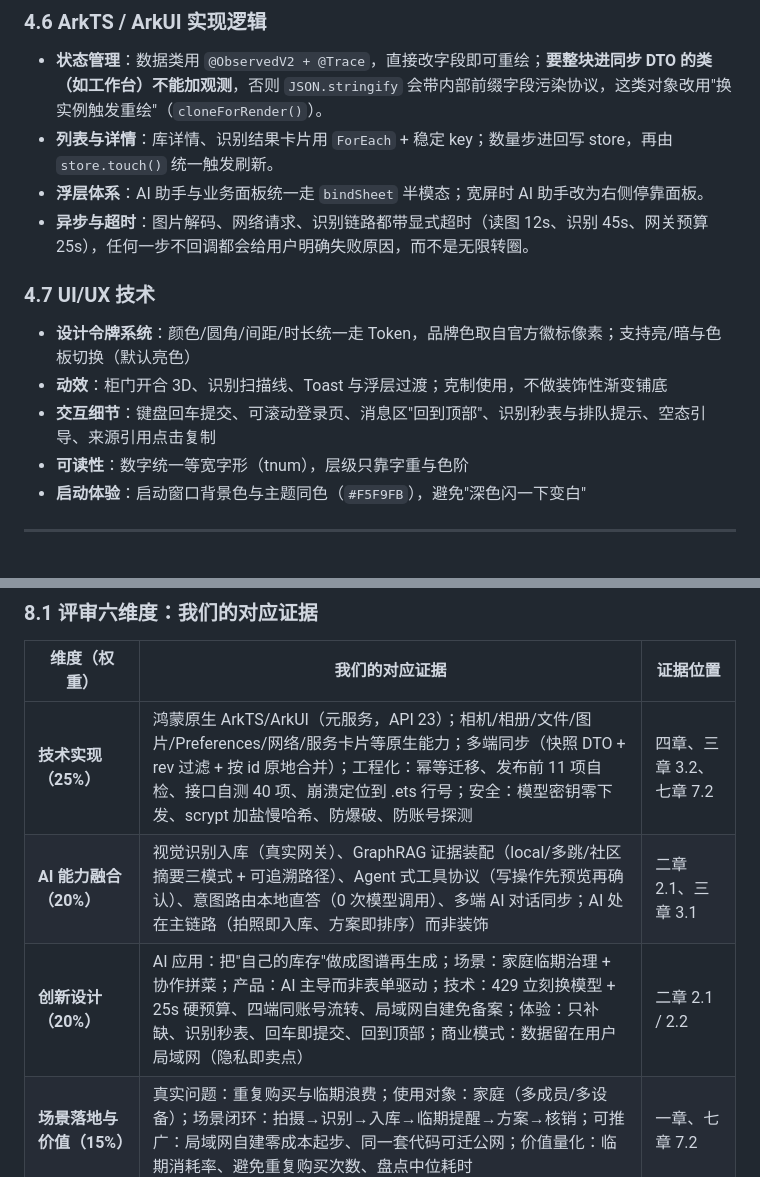
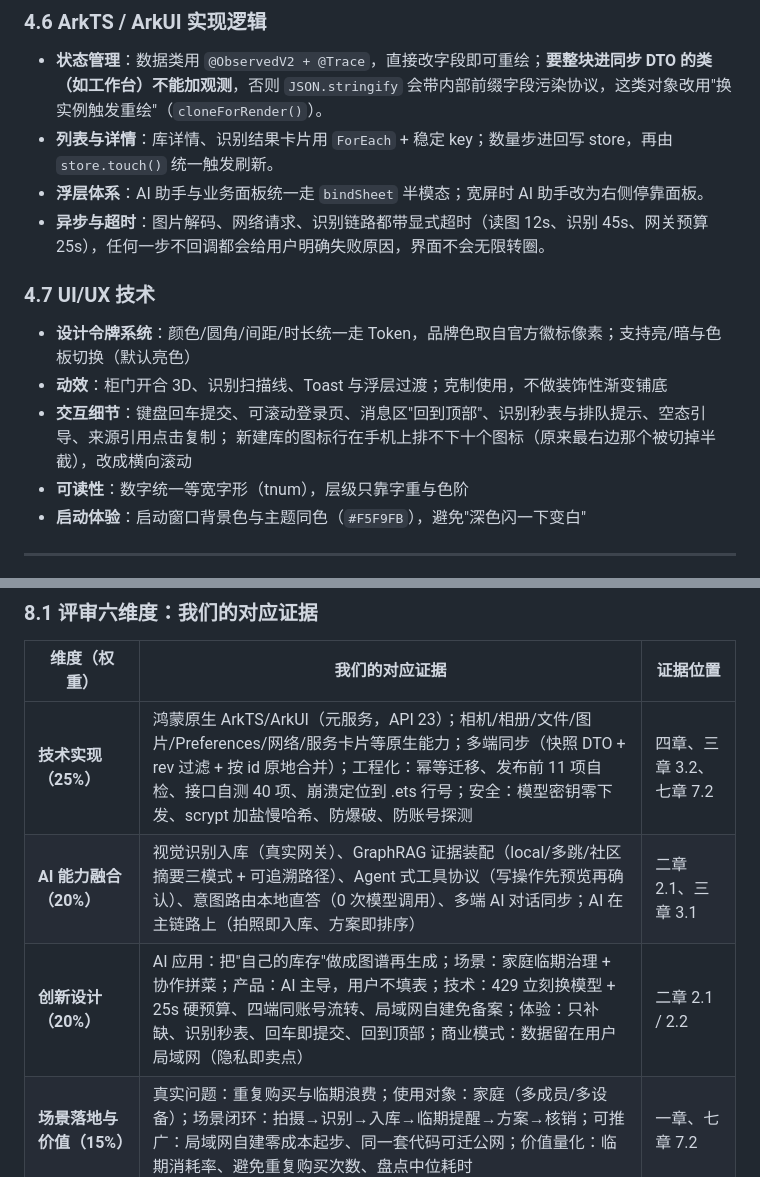
Before and after one commit to yan-stone-computer/NexcoreGraph, a Markdown page: docs/作品介绍文档.md, 2 parts joined by grey strips. GitHub-like rendering.

```diff
--- a/docs/作品介绍文档.md
+++ b/docs/作品介绍文档.md
@@ -441,13 +444,14 @@ local（实体邻域 + 邻居事实）、multi-hop（临期物品 → 概念 →
 - **状态管理**：数据类用 `@ObservedV2 + @Trace`，直接改字段即可重绘；**要整块进同步 DTO 的类（如工作台）不能加观测**，否则 `JSON.stringify` 会带内部前缀字段污染协议，这类对象改用"换实例触发重绘"（`cloneForRender()`）。
 - **列表与详情**：库详情、识别结果卡片用 `ForEach` + 稳定 key；数量步进回写 store，再由 `store.touch()` 统一触发刷新。
 - **浮层体系**：AI 助手与业务面板统一走 `bindSheet` 半模态；宽屏时 AI 助手改为右侧停靠面板。
-- **异步与超时**：图片解码、网络请求、识别链路都带显式超时（读图 12s、识别 45s、网关预算 25s），任何一步不回调都会给用户明确失败原因，而不是无限转圈。
+- **异步与超时**：图片解码、网络请求、识别链路都带显式超时（读图 12s、识别 45s、网关预算 25s），任何一步不回调都会给用户明确失败原因，界面不会无限转圈。
 
 ### 4.7 UI/UX 技术
 
 - **设计令牌系统**：颜色/圆角/间距/时长统一走 Token，品牌色取自官方徽标像素；支持亮/暗与色板切换（默认亮色）
 - **动效**：柜门开合 3D、识别扫描线、Toast 与浮层过渡；克制使用，不做装饰性渐变铺底
-- **交互细节**：键盘回车提交、可滚动登录页、消息区"回到顶部"、识别秒表与排队提示、空态引导、来源引用点击复制
+- **交互细节**：键盘回车提交、可滚动登录页、消息区"回到顶部"、识别秒表与排队提示、空态引导、来源引用点击复制；
+  新建库的图标行在手机上排不下十个图标（原来最右边那个被切掉半截），改成横向滚动
 - **可读性**：数字统一等宽字形（tnum），层级只靠字重与色阶
 - **启动体验**：启动窗口背景色与主题同色（`#F5F9FB`），避免"深色闪一下变白"
 
@@ -703,8 +706,8 @@ AI 拍的"胡萝卜"标的是 14 天；筛选行里也没有出现"冷藏/冷冻
 | 维度（权重） | 我们的对应证据 | 证据位置 |
 |---|---|---|
 | **技术实现（25%）** | 鸿蒙原生 ArkTS/ArkUI（元服务，API 23）；相机/相册/文件/图片/Preferences/网络/服务卡片等原生能力；多端同步（快照 DTO + rev 过滤 + 按 id 原地合并）；工程化：幂等迁移、发布前 11 项自检、接口自测 40 项、崩溃定位到 .ets 行号；安全：模型密钥零下发、scrypt 加盐慢哈希、防爆破、防账号探测 | 四章、三章 3.2、七章 7.2 |
-| **AI 能力融合（20%）** | 视觉识别入库（真实网关）、GraphRAG 证据装配（local/多跳/社区摘要三模式 + 可追溯路径）、Agent 式工具协议（写操作先预览再确认）、意图路由本地直答（0 次模型调用）、多端 AI 对话同步；AI 处在主链路（拍照即入库、方案即排序）而非装饰 | 二章 2.1、三章 3.1 |
-| **创新设计（20%）** | AI 应用：把"自己的库存"做成图谱再生成；场景：家庭临期治理 + 协作拼菜；产品：AI 主导而非表单驱动；技术：429 立刻换模型 + 25s 硬预算、四端同账号流转、局域网自建免备案；体验：只补缺、识别秒表、回车即提交、回到顶部；商业模式：数据留在用户局域网（隐私即卖点） | 二章 2.1 / 2.2 |
+| **AI 能力融合（20%）** | 视觉识别入库（真实网关）、GraphRAG 证据装配（local/多跳/社区摘要三模式 + 可追溯路径）、Agent 式工具协议（写操作先预览再确认）、意图路由本地直答（0 次模型调用）、多端 AI 对话同步；AI 在主链路上（拍照即入库、方案即排序） | 二章 2.1、三章 3.1 |
+| **创新设计（20%）** | AI 应用：把"自己的库存"做成图谱再生成；场景：家庭临期治理 + 协作拼菜；产品：AI 主导，用户不填表；技术：429 立刻换模型 + 25s 硬预算、四端同账号流转、局域网自建免备案；体验：只补缺、识别秒表、回车即提交、回到顶部；商业模式：数据留在用户局域网（隐私即卖点） | 二章 2.1 / 2.2 |
 | **场景落地与价值（15%）** | 真实问题：重复购买与临期浪费；使用对象：家庭（多成员/多设备）；场景闭环：拍摄→识别→入库→临期提醒→方案→核销；可推广：局域网自建零成本起步、同一套代码可迁公网；价值量化：临期消耗率、避免重复购买次数、盘点中位耗时 | 一章、七章 7.2 |
 | **产品体验与运营思维（10%）** | 完整用户路径（登录→入库→看板→问答→流转→备份）；新增用户首启引导（空库明确下一步）；服务卡片做桌面触点；AI 用量看板支撑成本可控；可迭代：模型链与提示词可调、算法参数写在存储串里便于升级 | 一章 1.3、三章 3.1(5) |
 | **完整性与材料质量（10%）** | 可稳定演示（本机双端实测通过）；材料齐备：作品介绍文档 + 功能测试报告 + 部署清单 + 鸿蒙端验收文档 + AI 主导与 GraphRAG 方案 + 品牌规范；关键能力均有实测数字或截图/日志证据 | 五章、附录 |
```
Also changed, not shown: other parts of docs/作品介绍文档.md (+26 -24 lines), docs/images/arch-diagram.png, 4 other files.
